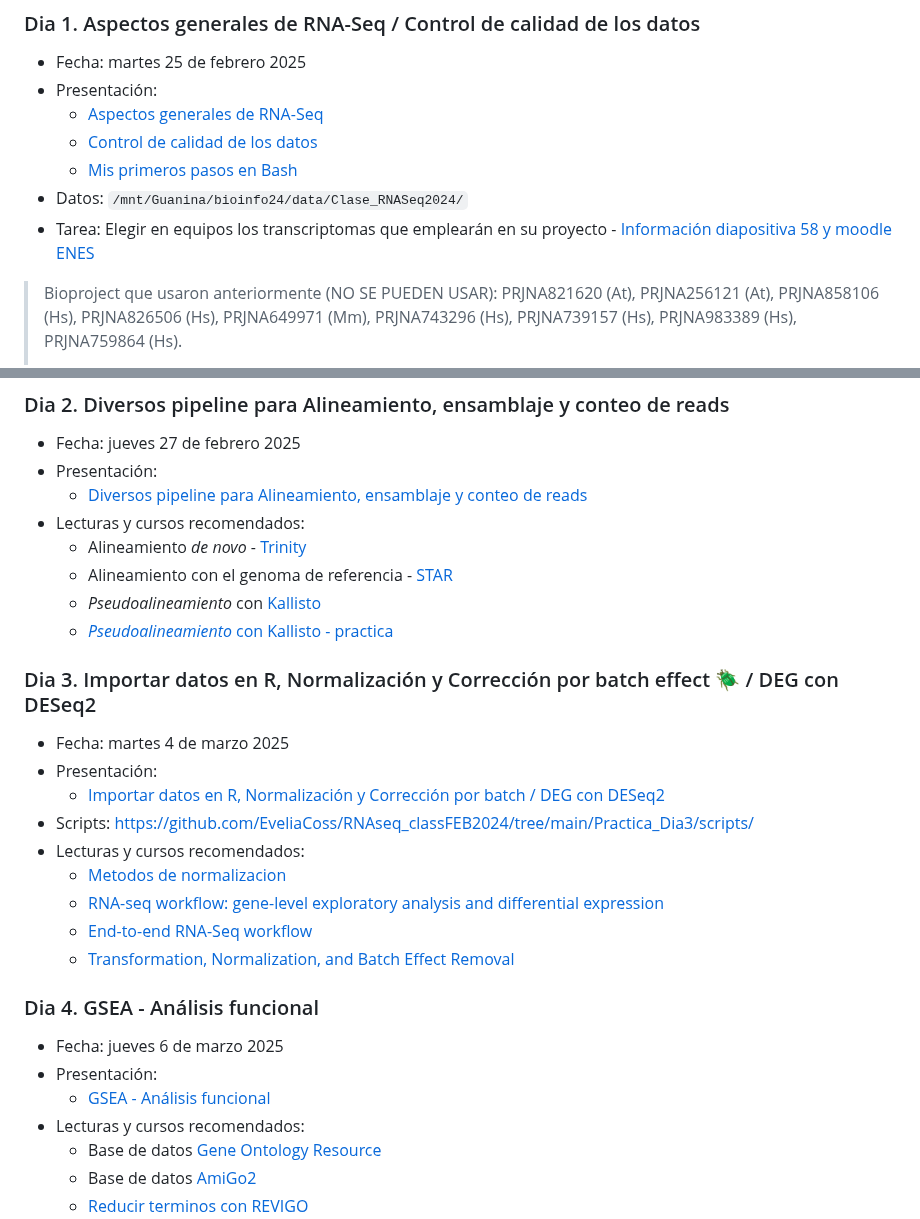
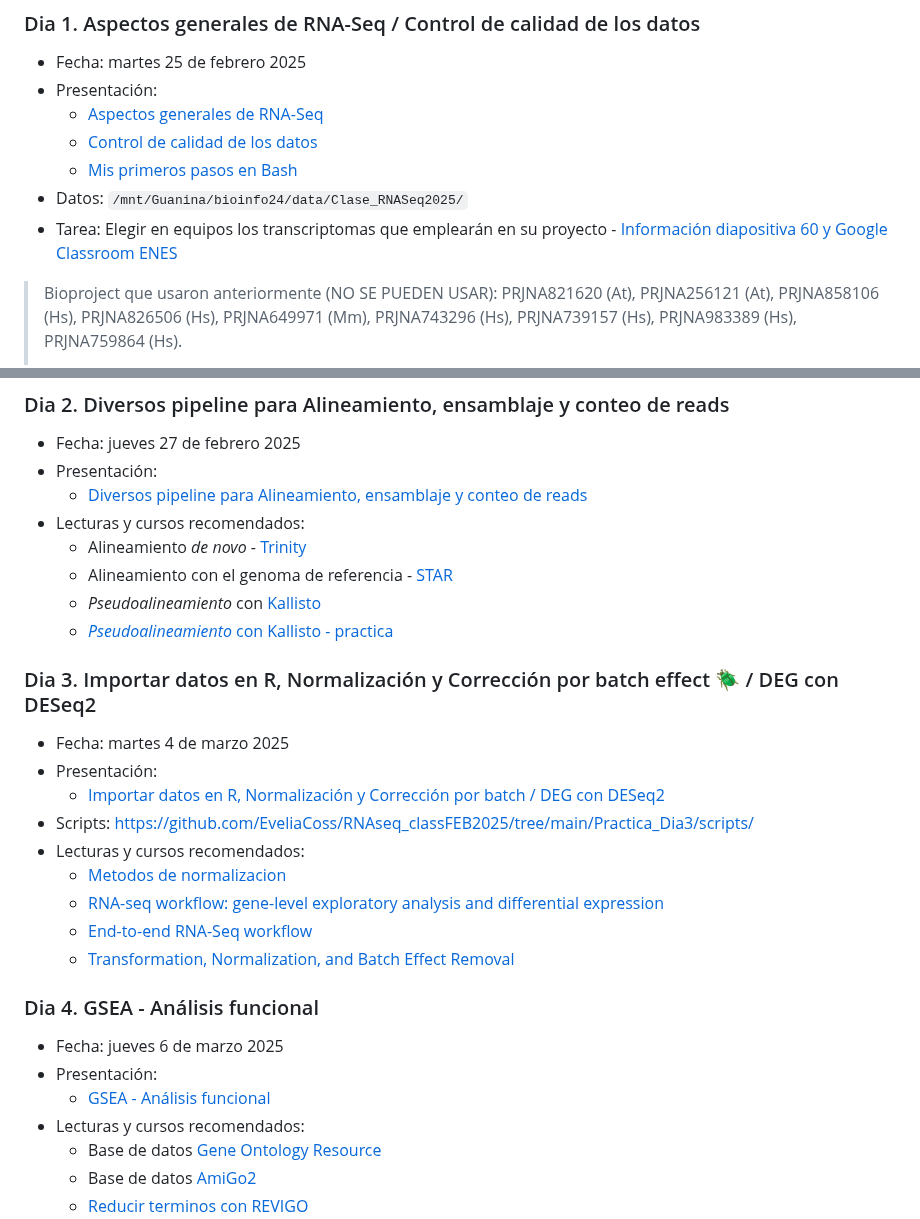
Before and after one commit to EveliaCoss/RNAseq_classFEB2025, a Markdown page: README.md, 2 parts joined by grey strips. Rendered like a GitHub page.

```diff
--- a/README.md
+++ b/README.md
@@ -31,10 +31,10 @@ Se ofrecerán presentaciones detalladas sobre el uso de programas clave, todos d
 - Fecha: martes 25 de febrero 2025
 - Presentación:
     - [Aspectos generales de RNA-Seq](https://eveliacoss.github.io/RNAseq_classFEB2025/Presentaciones/Dia1_AspectosGenerales.html#1)
-    - [Control de calidad de los datos](https://eveliacoss.github.io/RNAseq_classFEB2024/Presentaciones/Dia1_AspectosGenerales.html#43)
-    - [Mis primeros pasos en Bash](https://eveliacoss.github.io/RNAseq_classFEB2024/Presentaciones/Dia1_AspectosGenerales.html#65)
-- Datos: `/mnt/Guanina/bioinfo24/data/Clase_RNASeq2024/`
-- Tarea: Elegir en equipos los transcriptomas que emplearán en su proyecto - [Información diapositiva 58 y moodle ENES](https://eveliacoss.github.io/RNAseq_classFEB2024/Presentaciones/Dia1_AspectosGenerales.html#62)
+    - [Control de calidad de los datos](https://eveliacoss.github.io/RNAseq_classFEB2025/Presentaciones/Dia1_AspectosGenerales.html#43)
+    - [Mis primeros pasos en Bash](https://eveliacoss.github.io/RNAseq_classFEB2025/Presentaciones/Dia1_AspectosGenerales.html#68)
+- Datos: `/mnt/Guanina/bioinfo24/data/Clase_RNASeq2025/`
+- Tarea: Elegir en equipos los transcriptomas que emplearán en su proyecto - [Información diapositiva 60 y Google Classroom ENES](https://eveliacoss.github.io/RNAseq_classFEB2025/Presentaciones/Dia1_AspectosGenerales.html#64)
 
 > Bioproject que usaron anteriormente (NO SE PUEDEN USAR): PRJNA821620 (At), PRJNA256121 (At), PRJNA858106 (Hs), PRJNA826506 (Hs), PRJNA649971 (Mm), PRJNA743296 (Hs), PRJNA739157 (Hs), PRJNA983389 (Hs), PRJNA759864 (Hs).
 >
@@ -62,8 +62,8 @@ Se ofrecerán presentaciones detalladas sobre el uso de programas clave, todos d
 
 - Fecha: martes 4 de marzo 2025
 - Presentación:
-    - [Importar datos en R, Normalización y Corrección por batch / DEG con DESeq2](https://eveliacoss.github.io/RNAseq_classFEB2024/Presentaciones/Dia3_ImportarDatos.html#1)
-- Scripts: https://github.com/EveliaCoss/RNAseq_classFEB2024/tree/main/Practica_Dia3/scripts/
+    - [Importar datos en R, Normalización y Corrección por batch / DEG con DESeq2](https://eveliacoss.github.io/RNAseq_classFEB2025/Presentaciones/Dia3_ImportarDatos.html#1)
+- Scripts: https://github.com/EveliaCoss/RNAseq_classFEB2025/tree/main/Practica_Dia3/scripts/
 - Lecturas y cursos recomendados:
     - [Metodos de normalizacion](https://hbctraining.github.io/DGE_workshop/lessons/02_DGE_count_normalization.html#2-create-deseq2-object)
     - [RNA-seq workflow: gene-level exploratory analysis and differential expression](https://www.bioconductor.org/packages/devel/workflows/vignettes/rnaseqGene/inst/doc/rnaseqGene.html#pca-plot-using-generalized-pca)
```
Also changed, not shown: other parts of README.md (+2 -2 lines).
